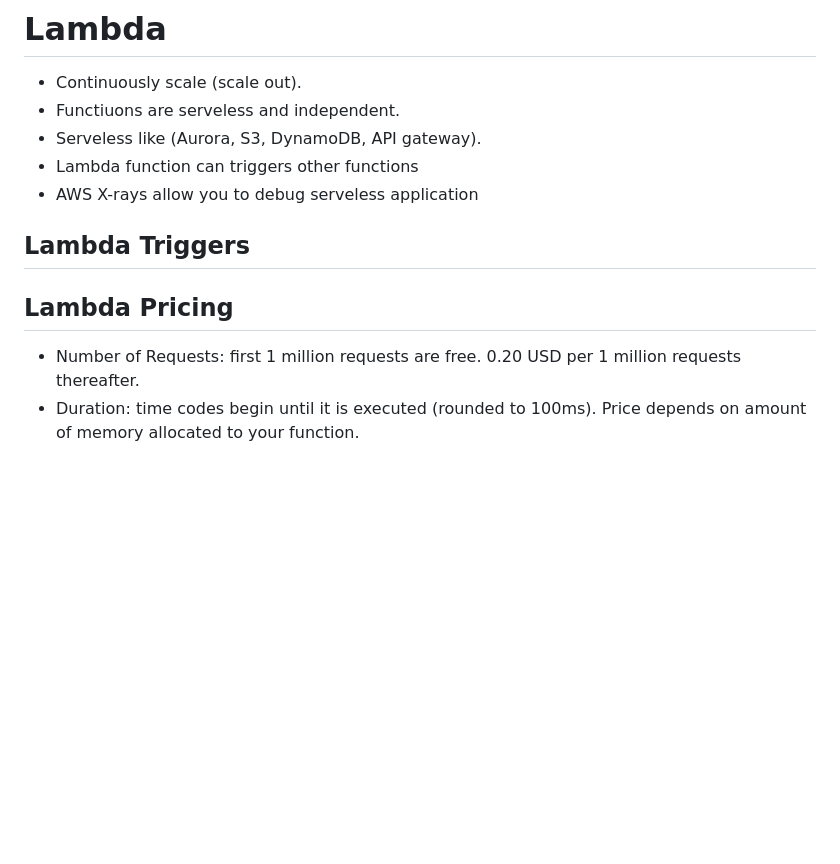
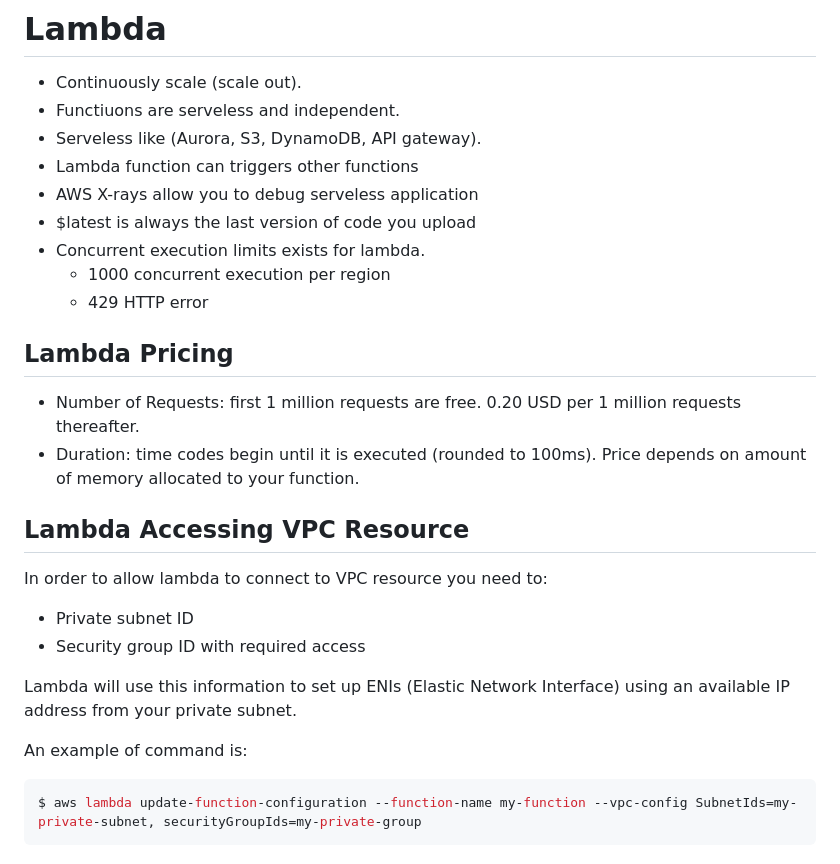
Before and after one commit to marcelcastrobr/AWS_solution_architect, a Markdown page: compute/lambda.markdown, the part around the change. Drawn GitHub-style; blank space fills up the shorter version.

````diff
--- a/compute/lambda.markdown
+++ b/compute/lambda.markdown
@@ -4,9 +4,32 @@
 - Serveless like (Aurora, S3, DynamoDB, API gateway).
 - Lambda function can triggers other functions
 - AWS X-rays allow you to debug serveless application
+- $latest is always the last version of code you upload
+- Concurrent execution limits exists for lambda.
+  - 1000 concurrent execution per region
+  - 429 HTTP error
 
-## Lambda Triggers
+
+
 
 ## Lambda Pricing
+
 - Number of Requests: first 1 million requests are free. 0.20 USD per 1 million requests thereafter.
 - Duration: time codes begin until it is executed (rounded to 100ms). Price depends on amount of memory allocated to your function.
+
+
+
+## Lambda Accessing VPC Resource
+
+In order to allow lambda to connect to VPC resource you need to:
+
+- Private subnet ID
+- Security group ID with required access
+
+Lambda will use this information to set up ENIs (Elastic Network Interface) using an available IP address from your private subnet.
+
+An example of command is:
+
+```bash
+$ aws lambda update-function-configuration --function-name my-function --vpc-config SubnetIds=my-private-subnet, securityGroupIds=my-private-group
+```
````
Also changed, not shown: README.md (+12 -1 lines), security/X_Ray.markdown (+6 -0 lines), security/assets/image-20230117103349806.png (added).
